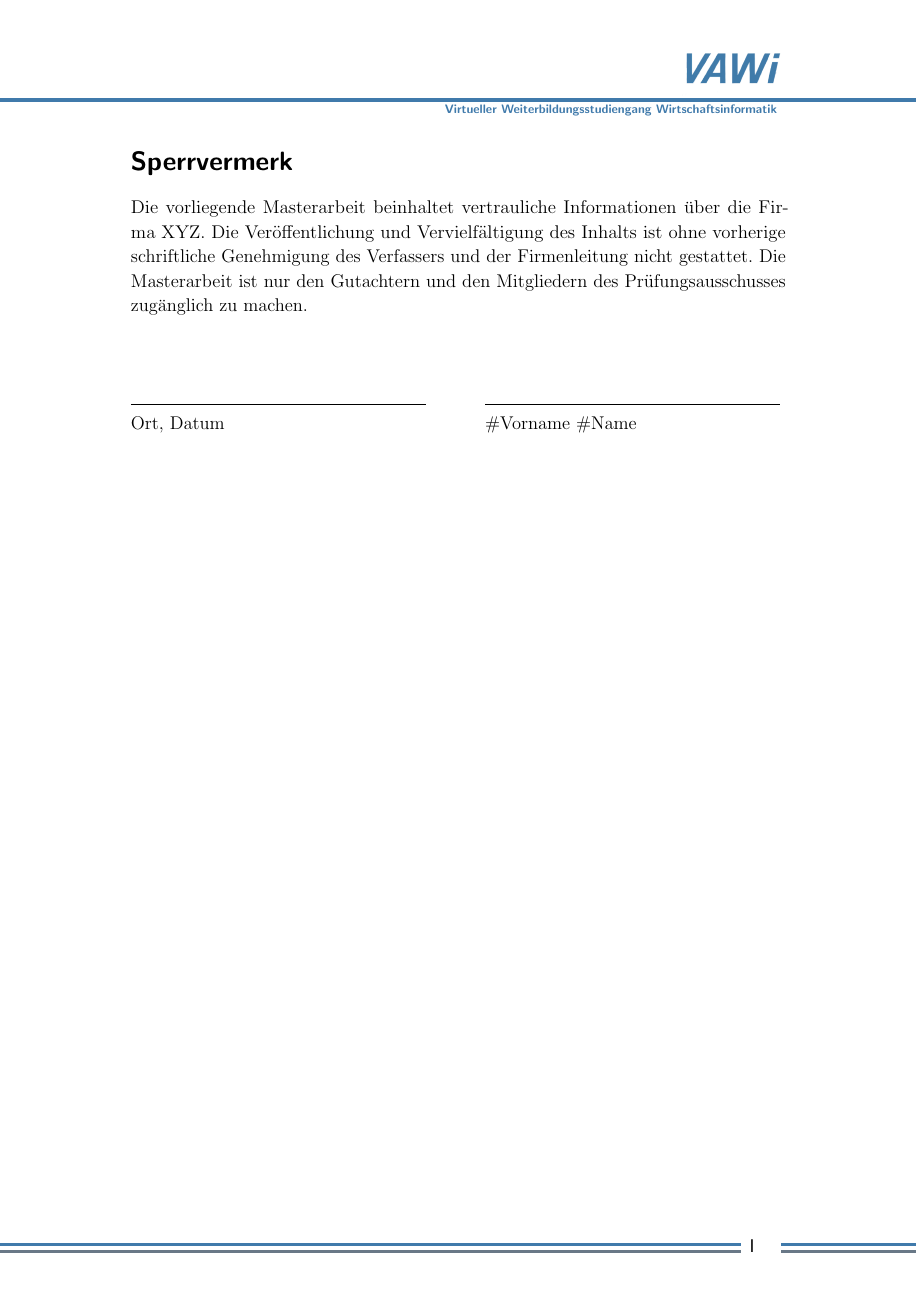
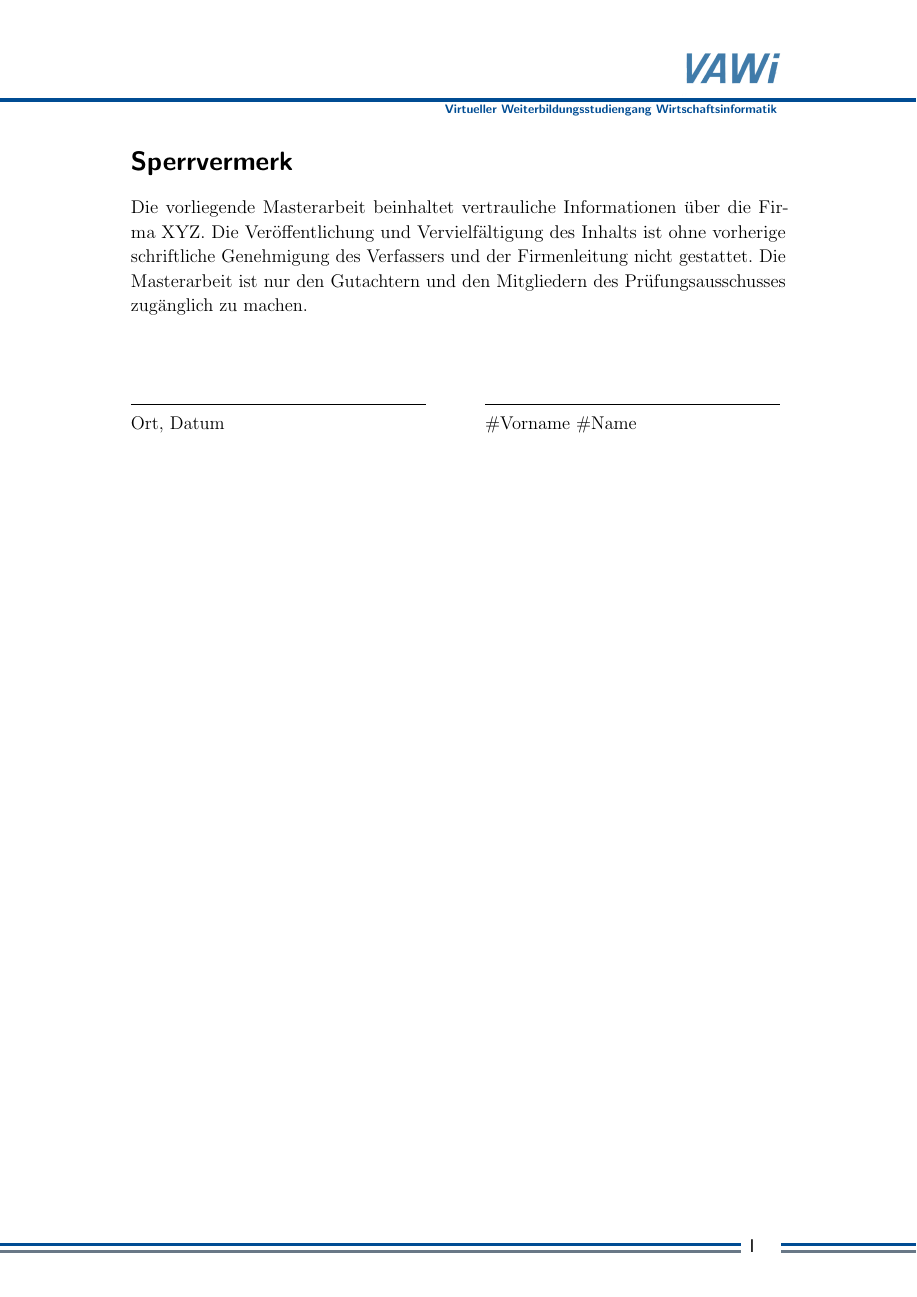
Before and after one commit to joeyboey/vawi-wa, a LaTeX document (old-source/vawi-main.tex, which reads old-source/setup/config.tex): page 2 of 15. Compiled offline with pdfLaTeX.

```diff
--- a/setup/config.tex
+++ b/old-source/setup/config.tex
@@ -23,7 +23,7 @@
 \usepackage{hyperref}
 \definecolor{darkblue}{rgb}{0,.05,.54}
 \definecolor{darkgreen}{rgb}{0,.54,.05}
-\definecolor{vawiblue}{rgb}{.25,.48,.67}
+\definecolor{vawiblue}{HTML}{004C93}
 \definecolor{vawigrayblue}{rgb}{.41,.47,.53}
 \makeatletter
 \hypersetup{pdftitle={\@title}, pdfauthor={\@author}, pdfsubject={\@subject}, colorlinks=true, breaklinks=true, linkcolor=black, menucolor=darkblue, urlcolor=darkblue, citecolor=darkblue, filecolor=darkblue}
```
Also changed, not shown: old-source/code/code.tex (renamed from code/code.tex), old-source/graphic/tikz.tikz (renamed from graphic/tikz.tikz), old-source/image/logo.png (renamed from image/logo.png), old-source/image/vawiheaderlogo.png (renamed from image/vawiheaderlogo.png), old-source/literatur/bib.bib (renamed from literatur/bib.bib), old-source/setup/de/commands.tex (renamed from setup/de/commands.tex), old-source/setup/en/commands.tex (renamed from setup/en/commands.tex), old-source/setup/erklaerung.tex (renamed from setup/erklaerung.tex), old-source/setup/metainfo.tex (renamed from setup/metainfo.tex), old-source/setup/sperrvermerk.tex (renamed from setup/sperrvermerk.tex), old-source/setup/titelseite.tex (renamed from setup/titelseite.tex), old-source/vawi-main.pdf (renamed from vawi-main.pdf), old-source/vawi-main.tex (renamed from vawi-main.tex).
